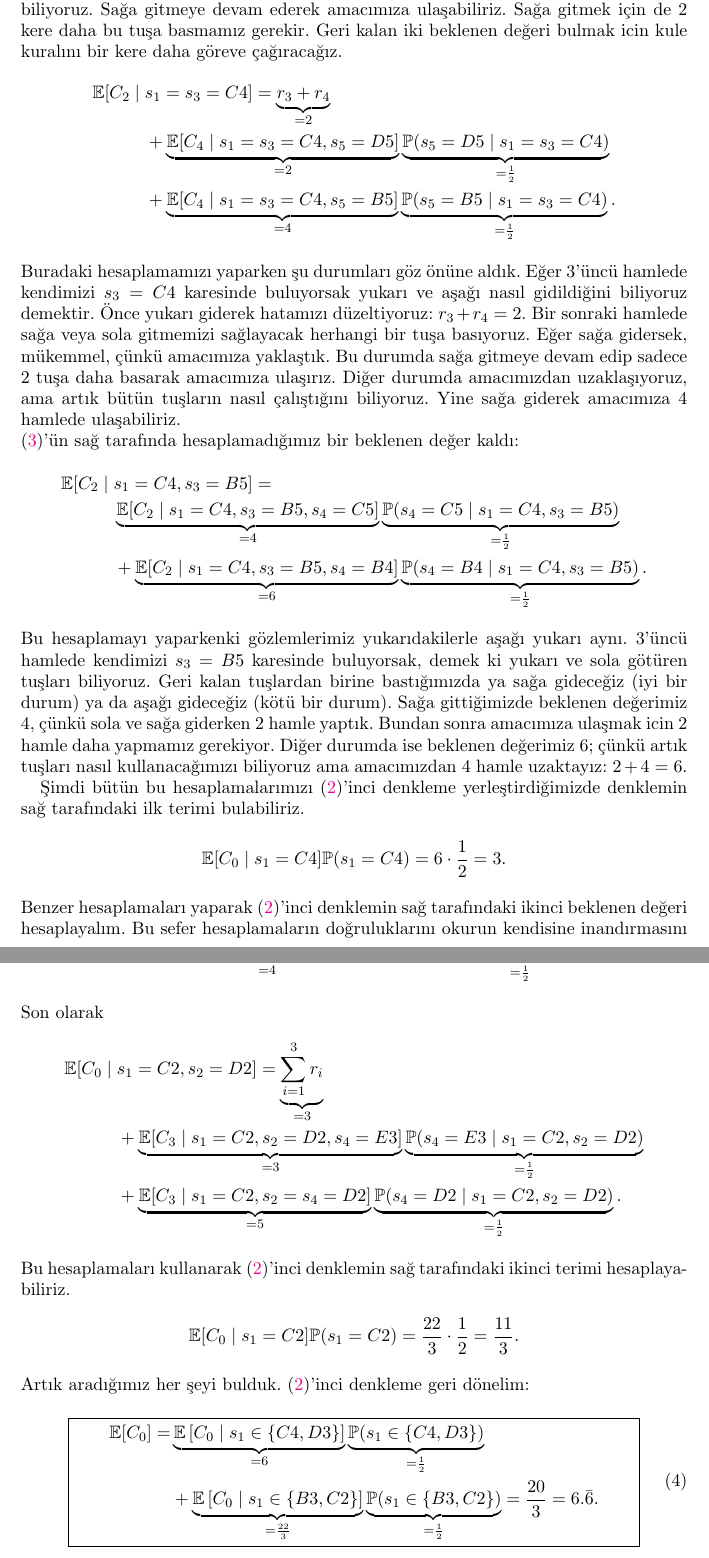
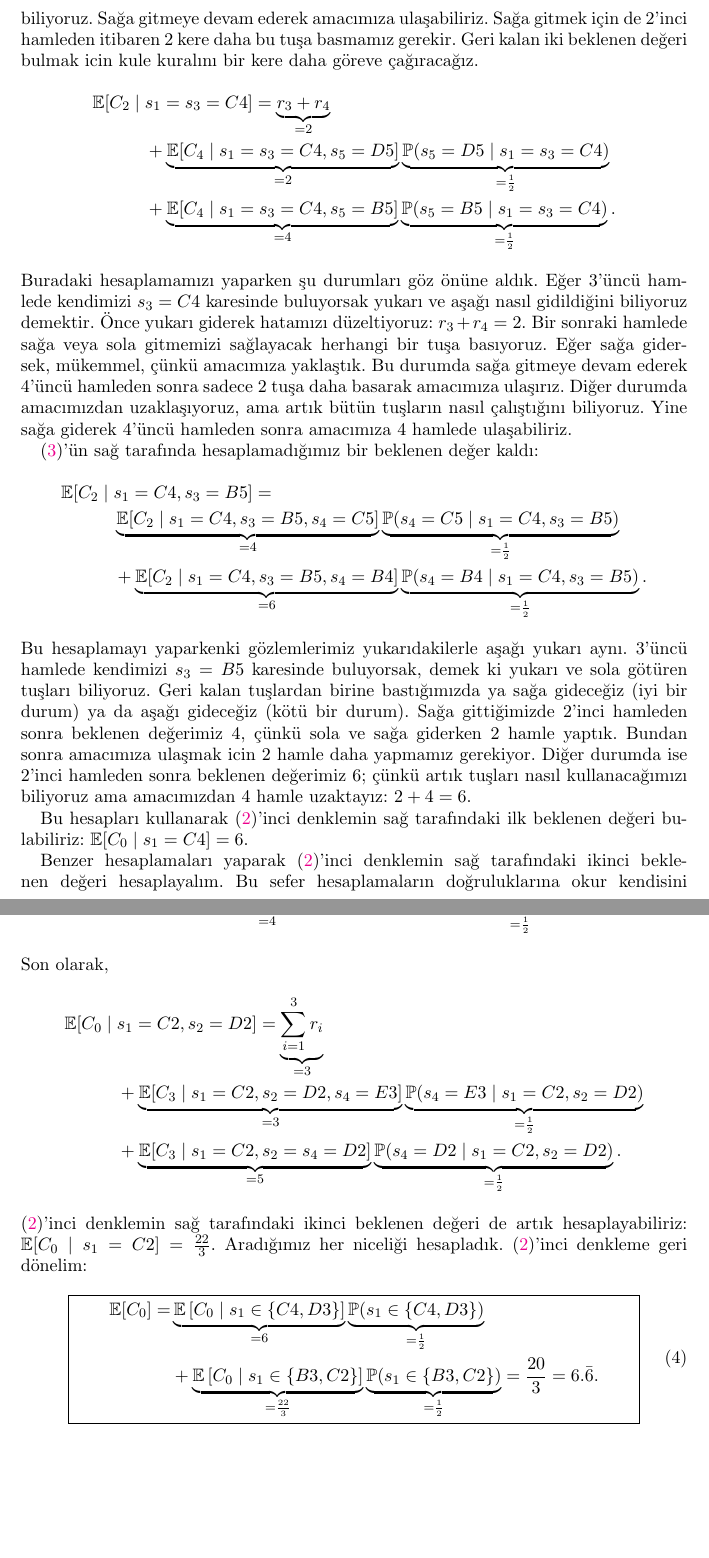
Before and after one commit to Symplectomorphism/miscellaneous, a LaTeX document (dolambac/TeX/root.tex, which reads dolambac/TeX/contents/solution.tex): two parts of pages 3 and 4 of 5, joined at a grey line, cut so that both start at the same text, the shorter picture padded with empty space. Compiled offline with pdfLaTeX.

Commit message:
biraz kisaltmaca

```diff
--- a/dolambac/TeX/contents/solution.tex
+++ b/dolambac/TeX/contents/solution.tex
@@ -96,9 +97,10 @@ beklenen de\u{g}erleri inceleyelim. \.Ilk beklenen de\u{g}erin $2$ oldu\u{g}unu
 zaten denklemin \"{u}zerinde belirttik. Bunun nedeni, e\u{g}er
 \"u\c{c}\"{u}nc\"{u} hamlede kendimizi $s_3 = D5$ karesinde buluyorsak, demek ki
 yukar{\i} ve sa\u{g}a giden tu\c{s}lar{\i} biliyoruz. Sa\u{g}a gitmeye devam
-ederek amac{\i}m{\i}za ula\c{s}abiliriz. Sa\u{g}a gitmek i\c{c}in de $2$ kere
-daha bu tu\c{s}a basmam{\i}z gerekir. Geri kalan iki beklenen de\u{g}eri bulmak
-icin kule kural{\i}n{\i} bir kere daha g\"{o}reve \c{c}a\u{g}{\i}raca\u{g}{\i}z.
+ederek amac{\i}m{\i}za ula\c{s}abiliriz. Sa\u{g}a gitmek i\c{c}in de $2$'inci
+hamleden itibaren $2$ kere daha bu tu\c{s}a basmam{\i}z gerekir. Geri kalan iki
+beklenen de\u{g}eri bulmak icin kule kural{\i}n{\i} bir kere daha g\"{o}reve
+\c{c}a\u{g}{\i}raca\u{g}{\i}z.
 %
 \begin{align*}
     \begin{split}
@@ -115,11 +117,12 @@ demektir. \"{O}nce yukar{\i} giderek hatam{\i}z{\i} d\"{u}zeltiyoruz: $r_3 + r_4
 = 2$. Bir sonraki hamlede sa\u{g}a veya sola gitmemizi sa\u{g}layacak herhangi
 bir tu\c{s}a bas{\i}yoruz. E\u{g}er sa\u{g}a gidersek, m\"{u}kemmel,
 \c{c}\"{u}nk\"{u} amac{\i}m{\i}za yakla\c{s}t{\i}k. Bu durumda sa\u{g}a gitmeye
-devam edip sadece $2$ tu\c{s}a daha basarak amac{\i}m{\i}za ula\c{s}{\i}r{\i}z.
-Di\u{g}er durumda amac{\i}m{\i}zdan uzakla\c{s}{\i}yoruz, ama art{\i}k
-b\"{u}t\"{u}n tu\c{s}lar{\i}n nas{\i}l \c{c}al{\i}\c{s}t{\i}\u{g}{\i}n{\i} biliyoruz. Yine
-sa\u{g}a giderek amac{\i}m{\i}za $4$ hamlede ula\c{s}abiliriz. \\
-%
+devam ederek $4$'\"{u}nc\"{u} hamleden sonra sadece $2$ tu\c{s}a daha basarak
+amac{\i}m{\i}za ula\c{s}{\i}r{\i}z. Di\u{g}er durumda amac{\i}m{\i}zdan
+uzakla\c{s}{\i}yoruz, ama art{\i}k b\"{u}t\"{u}n tu\c{s}lar{\i}n nas{\i}l
+\c{c}al{\i}\c{s}t{\i}\u{g}{\i}n{\i} biliyoruz. Yine sa\u{g}a giderek
+$4$'\"{u}nc\"{u} hamleden sonra amac{\i}m{\i}za $4$ hamlede ula\c{s}abiliriz.
+
 \eqref{eq:tower2}'\"{u}n sa\u{g} taraf{\i}nda hesaplamad{\i}\u{g}{\i}m{\i}z bir beklenen de\u{g}er kald{\i}:
 %
 \begin{align*}
@@ -136,26 +139,28 @@ B5$ karesinde buluyorsak, demek ki yukar{\i} ve sola g\"{o}t\"{u}ren
 tu\c{s}lar{\i} biliyoruz. Geri kalan tu\c{s}lardan birine
 bast{\i}\u{g}{\i}m{\i}zda ya sa\u{g}a gidece\u{g}iz (iyi bir durum) ya da
 a\c{s}a\u{g}{\i} gidece\u{g}iz (k\"{o}t\"{u} bir durum). Sa\u{g}a
-gitti\u{g}imizde beklenen de\u{g}erimiz $4$, \c{c}\"{u}nk\"{u} sola ve sa\u{g}a
-giderken $2$ hamle yapt{\i}k. Bundan sonra amac{\i}m{\i}za ula\c{s}mak icin $2$
-hamle daha yapmam{\i}z gerekiyor. Di\u{g}er durumda ise beklenen de\u{g}erimiz
-$6$; \c{c}\"{u}nk\"{u} art{\i}k tu\c{s}lar{\i} nas{\i}l
-kullanaca\u{g}{\i}m{\i}z{\i} biliyoruz ama amac{\i}m{\i}zdan $4$ hamle
-uzaktay{\i}z: $2+4 = 6$.
+gitti\u{g}imizde $2$'inci hamleden sonra beklenen de\u{g}erimiz $4$,
+\c{c}\"{u}nk\"{u} sola ve sa\u{g}a giderken $2$ hamle yapt{\i}k. Bundan sonra
+amac{\i}m{\i}za ula\c{s}mak icin $2$ hamle daha yapmam{\i}z gerekiyor. Di\u{g}er
+durumda ise $2$'inci hamleden sonra beklenen de\u{g}erimiz $6$;
+\c{c}\"{u}nk\"{u} art{\i}k tu\c{s}lar{\i} nas{\i}l kullanaca\u{g}{\i}m{\i}z{\i}
+biliyoruz ama amac{\i}m{\i}zdan $4$ hamle uzaktay{\i}z: $2+4 = 6$.
 
-\c{S}imdi b\"{u}t\"{u}n bu hesaplamalar{\i}m{\i}z{\i}~\eqref{eq:tower1}'inci
-denkleme yerle\c{s}tirdi\u{g}imizde denklemin sa\u{g} taraf{\i}ndaki ilk terimi
-bulabiliriz.
-%
-\begin{equation*}
-    \mathbb{E}[C_0 \mid s_1=C4]\mathbb{P}(s_1=C4) = 6 \cdot \frac{1}{2} = 3.
-    % \label{eq:first_term}
-\end{equation*}
-%
+% \c{S}imdi b\"{u}t\"{u}n bu hesaplamalar{\i}m{\i}z{\i}~\eqref{eq:tower1}'inci
+% denkleme yerle\c{s}tirdi\u{g}imizde denklemin sa\u{g} taraf{\i}ndaki ilk terimi
+% bulabiliriz.
+Bu hesaplar{\i} kullanarak~\eqref{eq:tower1}'inci denklemin sa\u{g}
+taraf{\i}ndaki ilk beklenen de\u{g}eri bulabiliriz: $\mathbb{E}[C_0 \mid s_1=C4] = 6$.
+% %
+% \begin{equation*}
+%     \mathbb{E}[C_0 \mid s_1=C4]\mathbb{P}(s_1=C4) = 6 \cdot \frac{1}{2} = 3.
+%     % \label{eq:first_term}
+% \end{equation*}
+% %
+
 Benzer hesaplamalar{\i} yaparak~\eqref{eq:tower1}'inci denklemin sa\u{g}
 taraf{\i}ndaki ikinci beklenen de\u{g}eri hesaplayal{\i}m. Bu sefer
-hesaplamalar{\i}n do\u{g}ruluklar{\i}n{\i} okurun kendisine
-inand{\i}rmas{\i}n{\i} bekliyoruz.
+hesaplamalar{\i}n do\u{g}ruluklar{\i}na okur kendisini inand{\i}rmal{\i}.
 %
 \begin{align*}
     \begin{split}
@@ -188,15 +193,16 @@ Son olarak
     \end{split}
 \end{align*}
 %
-Bu hesaplamalar{\i} kullanarak~\eqref{eq:tower1}'inci denklemin sa\u{g}
-taraf{\i}ndaki ikinci terimi hesaplayabiliriz.
-%
-\begin{equation*}
-    \mathbb{E}[C_0 \mid s_1=C2]\mathbb{P}(s_1=C2) = \frac{22}{3} \cdot \frac{1}{2} = \frac{11}{3}.
-    \label{eq:second_term}
-\end{equation*}
-%
-Art{\i}k arad{\i}\u{g}{\i}m{\i}z her \c{s}eyi bulduk. \eqref{eq:tower1}'inci
+\eqref{eq:tower1}'inci denklemin sa\u{g} taraf{\i}ndaki ikinci beklenen
+de\u{g}eri de art{\i}k hesaplayabiliriz: $\mathbb{E}[C_0 \mid s_1=C2] =
+\frac{22}{3}$.
+% %
+% \begin{equation*}
+%     \mathbb{E}[C_0 \mid s_1=C2]\mathbb{P}(s_1=C2) = \frac{22}{3} \cdot \frac{1}{2} = \frac{11}{3}.
+%     \label{eq:second_term}
+% \end{equation*}
+% %
+Arad{\i}\u{g}{\i}m{\i}z her niceli\u{g}i hesaplad{\i}k. \eqref{eq:tower1}'inci
 denkleme geri d\"{o}nelim:
 % \[
 % \boxed{
```
Also changed, not shown: dolambac/TeX/preamble.tex (+19 -0 lines), dolambac/TeX/root.pdf, dolambac/TeX/contents/solution.tex (7 more changed lines), 5 other files.
